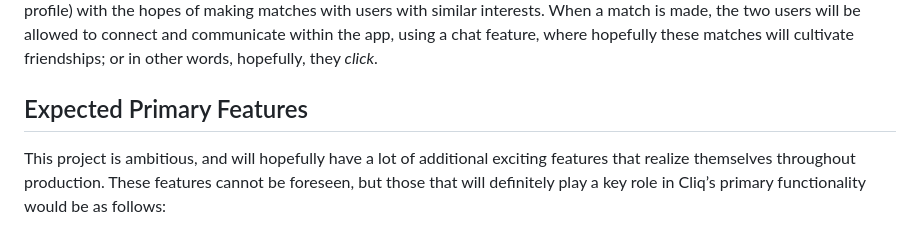
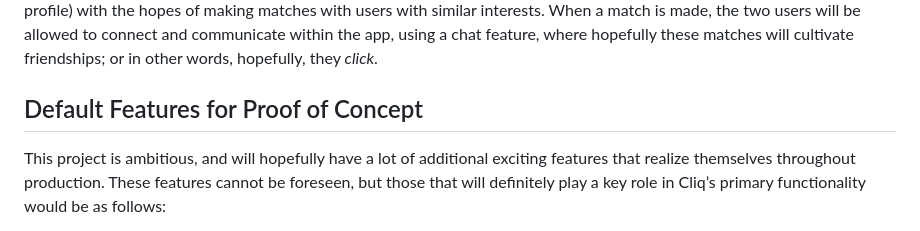
Before and after one commit to ccvale/cliq, a Markdown page: README.md, the part around the change. GitHub-like rendering.

```diff
--- a/README.md
+++ b/README.md
@@ -4,7 +4,7 @@
 
 The main concept of **Cliq** (stylistically for Click), was to create a matchmaking web application that serves as an easy way for users to make platonic matches with other users on the platform. Apps such as Tinder and Hinge have proven to be extremely effective, but begs one to ask the question, "If we can use these swipe apps to find quick intimate connections, why not use them to make platonic ones as well?" On Cliq, users are able to create and customize their own profile, and tailor it accordingly to their individual likes and interests. Users will ultimately view a familiarly structured queue of profiles, while belong to other users (within a user specified radius), and can swipe right (to like the profile) or left (to ignore the profile) with the hopes of making matches with users with similar interests. When a match is made, the two users will be allowed to connect and communicate within the app, using a chat feature, where hopefully these matches will cultivate friendships; or in other words, hopefully, they *click*.
 
-## Expected Primary Features
+## Default Features for Proof of Concept
 
 This project is ambitious, and will hopefully have a lot of additional exciting features that realize themselves throughout production. These features cannot be foreseen, but those that will definitely play a key role in Cliq’s primary functionality would be as follows:
 
```
